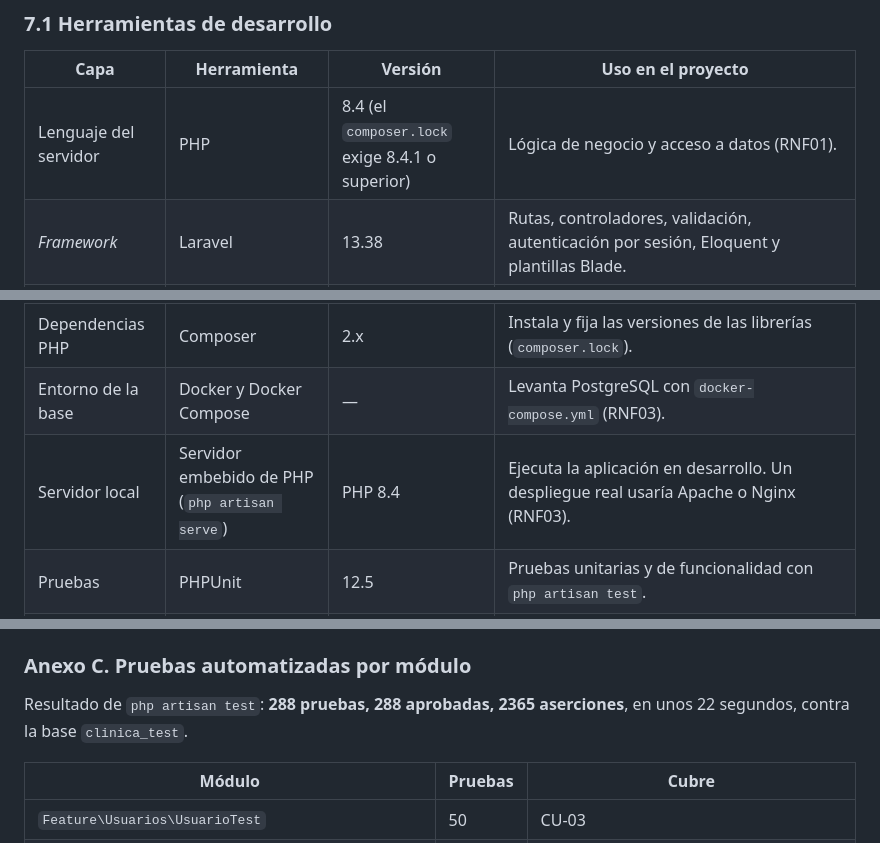
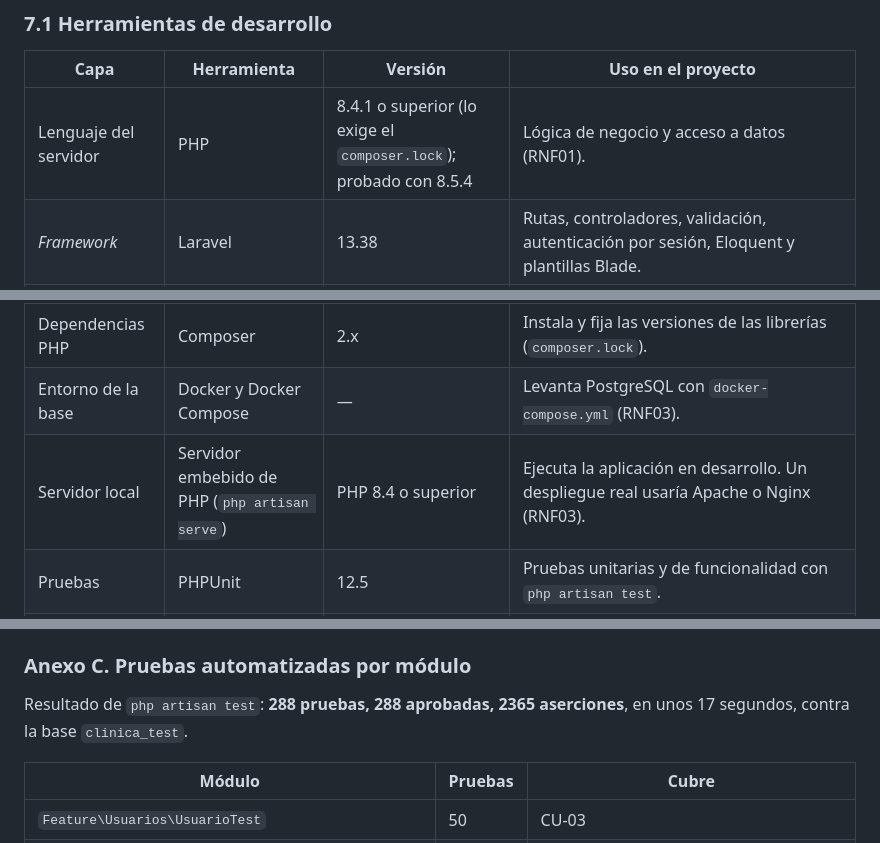
Before and after one commit to Einarpd26/2do-examen-ing-requisitos, a Markdown page: documento/Informe-Final.md, 3 parts joined by grey strips. Rendered like a GitHub page.

```diff
--- a/documento/Informe-Final.md
+++ b/documento/Informe-Final.md
@@ -1545,7 +1545,7 @@ Interfaz en Blade con Bootstrap 5: barra de navegación superior cuyas opciones
 
 | Capa | Herramienta | Versión | Uso en el proyecto |
 |---|---|---|---|
-| Lenguaje del servidor | PHP | 8.4 (el `composer.lock` exige 8.4.1 o superior) | Lógica de negocio y acceso a datos (RNF01). |
+| Lenguaje del servidor | PHP | 8.4.1 o superior (lo exige el `composer.lock`); probado con 8.5.4 | Lógica de negocio y acceso a datos (RNF01). |
 | *Framework* | Laravel | 13.38 | Rutas, controladores, validación, autenticación por sesión, Eloquent y plantillas Blade. |
 | Base de datos | PostgreSQL | 16 | Almacenamiento persistente (RN14). Corre en un contenedor Docker. |
 | Acceso a datos | PDO con `pdo_pgsql` | Incluido en PHP | Conexión con consultas parametrizadas, a través de Eloquent (RNF05). |
@@ -1553,7 +1553,7 @@ Interfaz en Blade con Bootstrap 5: barra de navegación superior cuyas opciones
 | Cliente | JavaScript | Sin librerías | Validaciones de formularios en el navegador (`public/js/validaciones.js`), además de la validación en el servidor (RNF08). |
 | Dependencias PHP | Composer | 2.x | Instala y fija las versiones de las librerías (`composer.lock`). |
 | Entorno de la base | Docker y Docker Compose | — | Levanta PostgreSQL con `docker-compose.yml` (RNF03). |
-| Servidor local | Servidor embebido de PHP (`php artisan serve`) | PHP 8.4 | Ejecuta la aplicación en desarrollo. Un despliegue real usaría Apache o Nginx (RNF03). |
+| Servidor local | Servidor embebido de PHP (`php artisan serve`) | PHP 8.4 o superior | Ejecuta la aplicación en desarrollo. Un despliegue real usaría Apache o Nginx (RNF03). |
 | Pruebas | PHPUnit | 12.5 | Pruebas unitarias y de funcionalidad con `php artisan test`. |
 | Control de versiones | Git y GitHub | — | Repositorio público del código y del informe (sección 7.4). |
 
@@ -2472,7 +2472,7 @@ Son 48 rutas en total, según `php artisan route:list --except-vendor`. Solo el
 
 ### Anexo C. Pruebas automatizadas por módulo
 
-Resultado de `php artisan test`: **288 pruebas, 288 aprobadas, 2365 aserciones**, en unos 22 segundos, contra la base `clinica_test`.
+Resultado de `php artisan test`: **288 pruebas, 288 aprobadas, 2365 aserciones**, en unos 17 segundos, contra la base `clinica_test`.
 
 | Módulo | Pruebas | Cubre |
 |---|---|---|
```
Also changed, not shown: other parts of documento/Informe-Final.md (+4 -4 lines).
